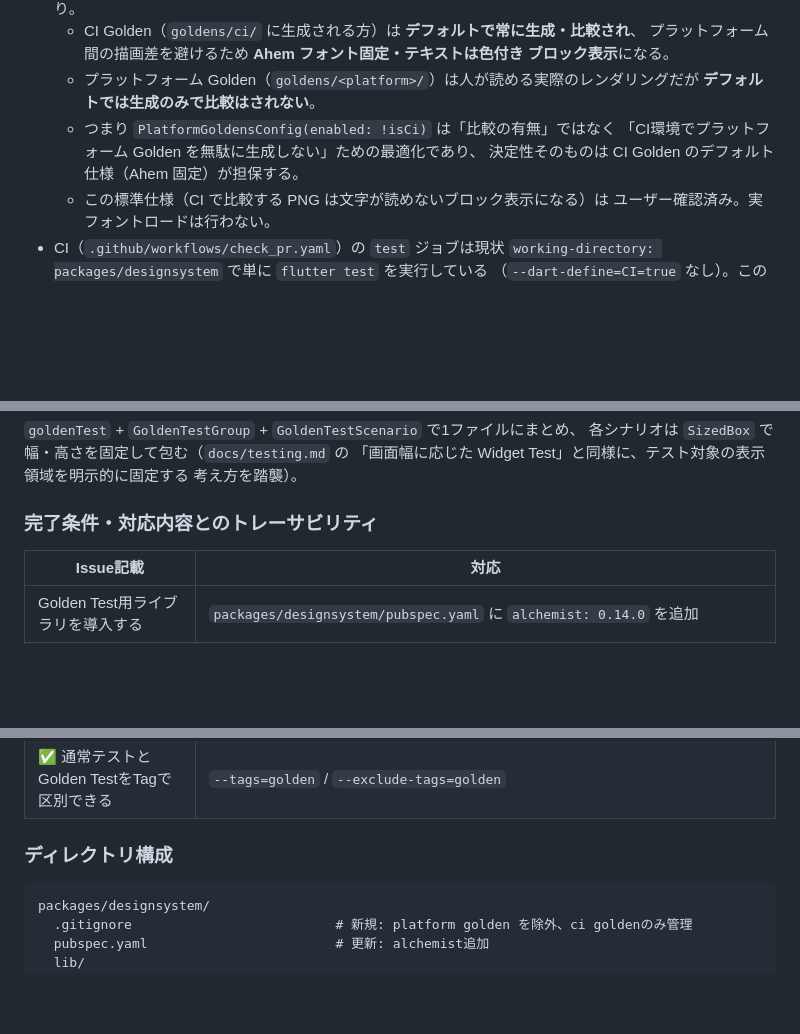
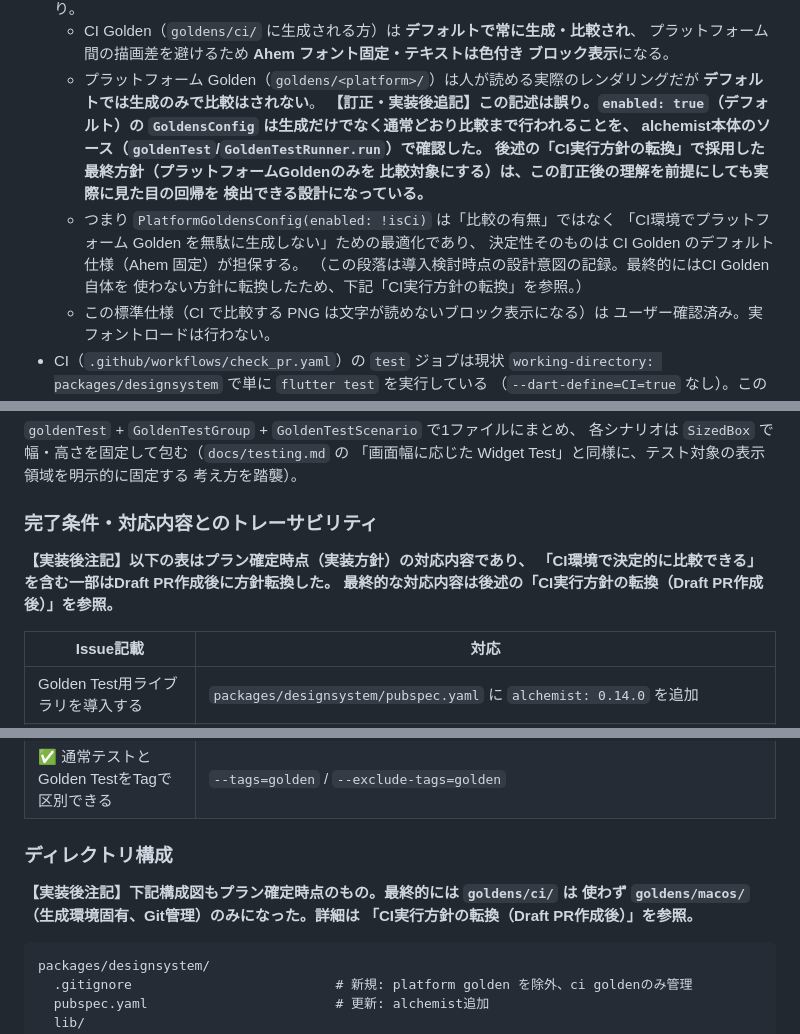
Before and after one commit to yakitama5/material_github_searcher, a Markdown page: plans/47-golden-test-infrastructure.md, 3 parts joined by grey strips. Drawn GitHub-style; blank space fills up the shorter version.

Commit message:
📚doc: プラン内の古い方針記述に実装後注記を追加
フレッシュエージェントによる再レビューで、CI Golden前提のトレーサビリティ表・
ディレクトリ構成図・alchemistのデフォルト挙動に関する調査結果が、Draft PR後の
方針転換(CI実行方針の転換)を反映せず古いまま残っていた点を指摘されたため、
前方参照の注記を追加して読者の誤解を防ぐ。

Co-Authored-By: Claude Sonnet 5 <noreply@anthropic.com>
Claude-Session: https://claude.ai/code/session_014P1QDWoSCiGWstSccwhx4M

````diff
--- a/plans/47-golden-test-infrastructure.md
+++ b/plans/47-golden-test-infrastructure.md
@@ -39,9 +39,17 @@ Issue: <https://github.com/yakitama5/material_github_searcher/issues/47>
     ブロック表示**になる。
   - プラットフォーム Golden（`goldens/<platform>/`）は人が読める実際のレンダリングだが
     **デフォルトでは生成のみで比較はされない**。
+    **【訂正・実装後追記】この記述は誤り。`enabled: true`（デフォルト）の
+    `GoldensConfig` は生成だけでなく通常どおり比較まで行われることを、
+    alchemist本体のソース（`goldenTest`/`GoldenTestRunner.run`）で確認した。
+    後述の「CI実行方針の転換」で採用した最終方針（プラットフォームGoldenのみを
+    比較対象にする）は、この訂正後の理解を前提にしても実際に見た目の回帰を
+    検出できる設計になっている。**
   - つまり `PlatformGoldensConfig(enabled: !isCi)` は「比較の有無」ではなく
     「CI環境でプラットフォーム Golden を無駄に生成しない」ための最適化であり、
     決定性そのものは CI Golden のデフォルト仕様（Ahem 固定）が担保する。
+    （この段落は導入検討時点の設計意図の記録。最終的にはCI Golden自体を
+    使わない方針に転換したため、下記「CI実行方針の転換」を参照。）
   - この標準仕様（CI で比較する PNG は文字が読めないブロック表示になる）は
     ユーザー確認済み。実フォントロードは行わない。
 - CI（`.github/workflows/check_pr.yaml`）の `test` ジョブは現状
@@ -124,6 +132,10 @@ Issue: <https://github.com/yakitama5/material_github_searcher/issues/47>
 
 ### 完了条件・対応内容とのトレーサビリティ
 
+**【実装後注記】以下の表はプラン確定時点（実装方針）の対応内容であり、
+「CI環境で決定的に比較できる」を含む一部はDraft PR作成後に方針転換した。
+最終的な対応内容は後述の「CI実行方針の転換（Draft PR作成後）」を参照。**
+
 | Issue記載 | 対応 |
 | --- | --- |
 | Golden Test用ライブラリを導入する | `packages/designsystem/pubspec.yaml` に `alchemist: 0.14.0` を追加 |
@@ -142,6 +154,10 @@ Issue: <https://github.com/yakitama5/material_github_searcher/issues/47>
 | ✅ 通常テストとGolden TestをTagで区別できる | `--tags=golden` / `--exclude-tags=golden` |
 
 ### ディレクトリ構成
+
+**【実装後注記】下記構成図もプラン確定時点のもの。最終的には `goldens/ci/` は
+使わず `goldens/macos/`（生成環境固有、Git管理）のみになった。詳細は
+「CI実行方針の転換（Draft PR作成後）」を参照。**
 
 ```text
 packages/designsystem/
````
